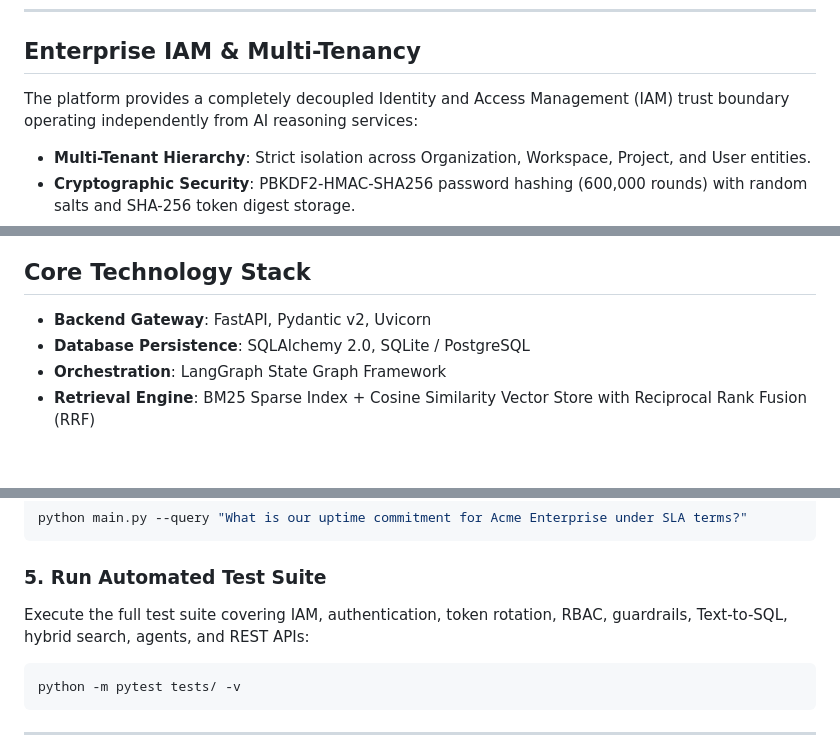
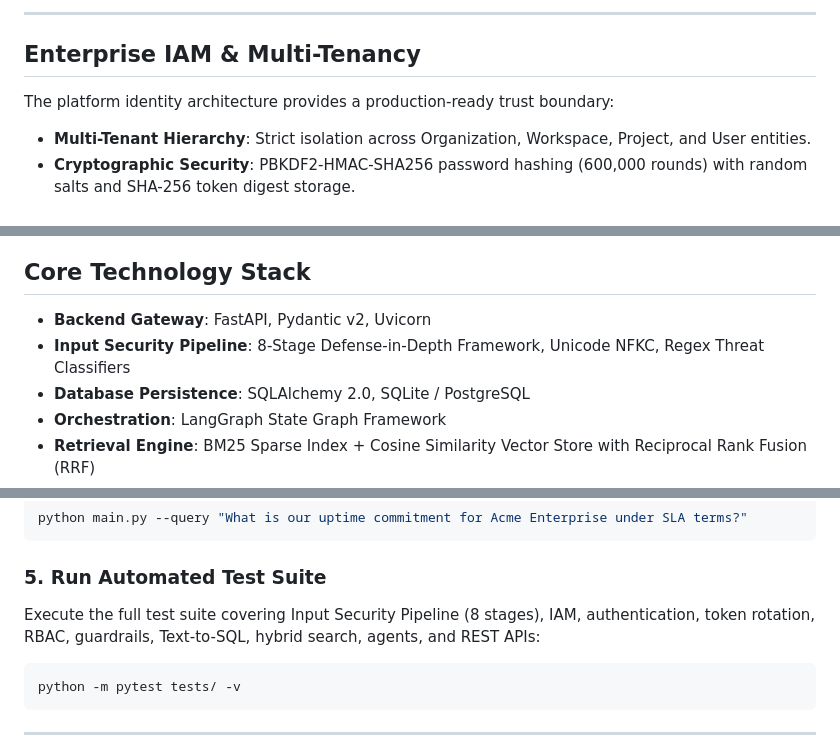
Before and after one commit to sreeram0343/ragtune, a Markdown page: README.md, 3 parts joined by grey strips. GitHub-like rendering; blank space fills up the shorter version.

````diff
--- a/README.md
+++ b/README.md
@@ -71,6 +114,8 @@ graph TD
+---
+
 ## Enterprise IAM & Multi-Tenancy
 
-The platform provides a completely decoupled Identity and Access Management (IAM) trust boundary operating independently from AI reasoning services:
+The platform identity architecture provides a production-ready trust boundary:
 
 - **Multi-Tenant Hierarchy**: Strict isolation across Organization, Workspace, Project, and User entities.
 - **Cryptographic Security**: PBKDF2-HMAC-SHA256 password hashing (600,000 rounds) with random salts and SHA-256 token digest storage.
@@ -103,6 +148,7 @@ RAGTUNE enforces a 9-layer security boundary evaluated across pre-execution and
 ## Core Technology Stack
 
 - **Backend Gateway**: FastAPI, Pydantic v2, Uvicorn
+- **Input Security Pipeline**: 8-Stage Defense-in-Depth Framework, Unicode NFKC, Regex Threat Classifiers
 - **Database Persistence**: SQLAlchemy 2.0, SQLite / PostgreSQL
 - **Orchestration**: LangGraph State Graph Framework
 - **Retrieval Engine**: BM25 Sparse Index + Cosine Similarity Vector Store with Reciprocal Rank Fusion (RRF)
@@ -148,7 +194,7 @@ python main.py --query "What is our uptime commitment for Acme Enterprise under
 ```
 
 ### 5. Run Automated Test Suite
-Execute the full test suite covering IAM, authentication, token rotation, RBAC, guardrails, Text-to-SQL, hybrid search, agents, and REST APIs:
+Execute the full test suite covering Input Security Pipeline (8 stages), IAM, authentication, token rotation, RBAC, guardrails, Text-to-SQL, hybrid search, agents, and REST APIs:
 
 ```bash
 python -m pytest tests/ -v
````
Also changed, not shown: other parts of README.md (+46 -3 lines).
